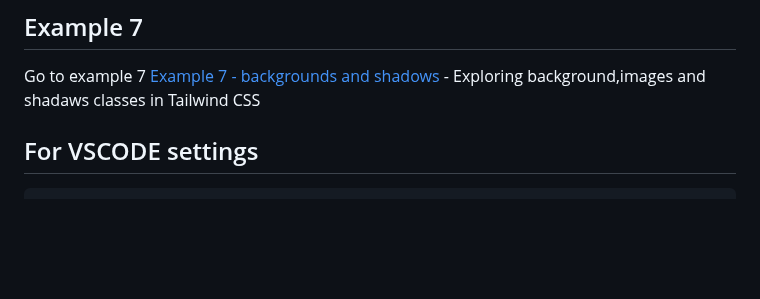
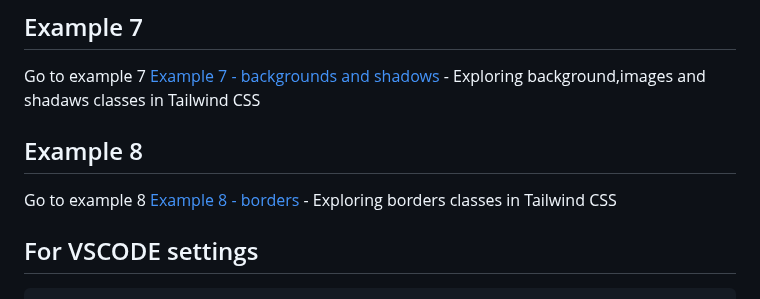
Before and after one commit to PRIYANG012/Tailwind-CSS, a Markdown page: Redme.md, the part around the change. Drawn GitHub-style; blank space fills up the shorter version.

Commit message:
Example 8

```diff
--- a/Redme.md
+++ b/Redme.md
@@ -105,6 +105,9 @@ Go to example 6 [Example 6 - layout and positions](06-layout-position/index.html
 Go to example 7 [Example 7 - backgrounds and shadows](07-backgrounds-shadows/index.html)
     - Exploring background,images and shadaws classes in Tailwind CSS
 
+## Example 8
+Go to example 8 [Example 8 - borders](08-borders/index.html)
+    - Exploring borders classes in Tailwind CSS
 
 
 ## For VSCODE settings
```
